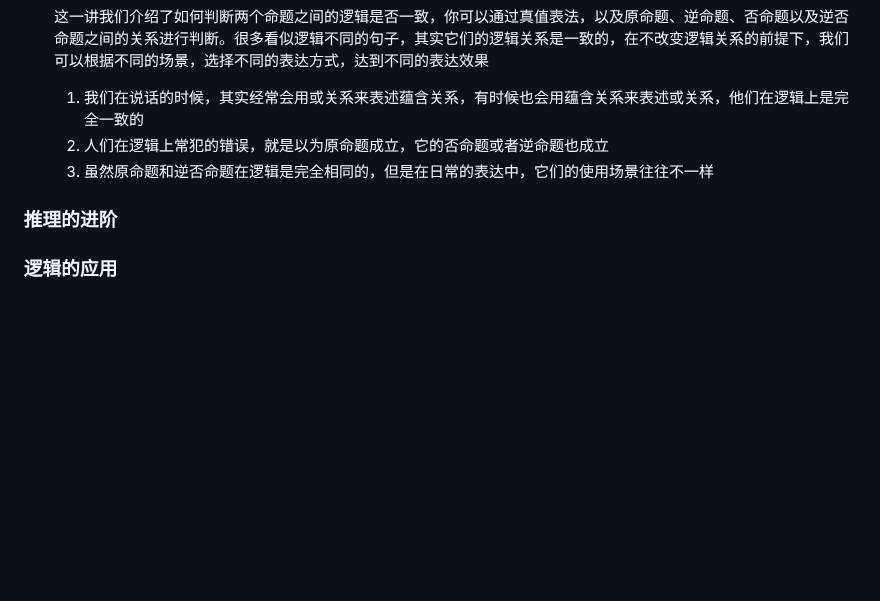
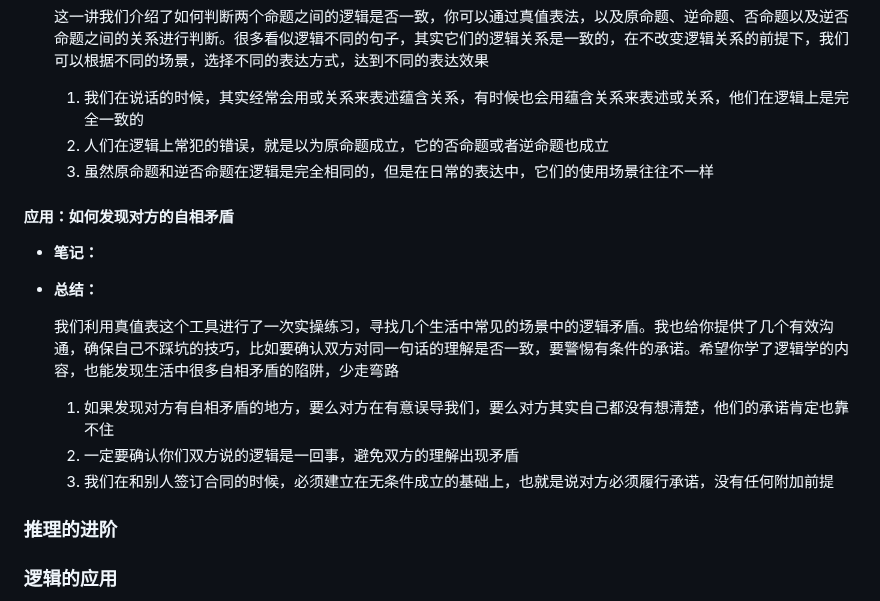
Before and after one commit to Andy-Sebastian/andy-sebastian.github.io, a Markdown page: docs/LogicalThinking.md, the part around one of its changes. Drawn GitHub-style; blank space fills up the shorter version.

Commit message:
udpate logicalthinking

```diff
--- a/docs/LogicalThinking.md
+++ b/docs/LogicalThinking.md
@@ -304,6 +305,18 @@ _认知科学领域有位著名的学者，《智能的结构》这本书的作
   2. 人们在逻辑上常犯的错误，就是以为原命题成立，它的否命题或者逆命题也成立
   3. 虽然原命题和逆否命题在逻辑是完全相同的，但是在日常的表达中，它们的使用场景往往不一样
 
+#### 应用：如何发现对方的自相矛盾
+
+- **笔记：**
+
+- **总结：**
+
+  我们利用真值表这个工具进行了一次实操练习，寻找几个生活中常见的场景中的逻辑矛盾。我也给你提供了几个有效沟通，确保自己不踩坑的技巧，比如要确认双方对同一句话的理解是否一致，要警惕有条件的承诺。希望你学了逻辑学的内容，也能发现生活中很多自相矛盾的陷阱，少走弯路
+
+  1. 如果发现对方有自相矛盾的地方，要么对方在有意误导我们，要么对方其实自己都没有想清楚，他们的承诺肯定也靠不住
+  2. 一定要确认你们双方说的逻辑是一回事，避免双方的理解出现矛盾
+  3. 我们在和别人签订合同的时候，必须建立在无条件成立的基础上，也就是说对方必须履行承诺，没有任何附加前提
+
 ### 推理的进阶
 
 ### 逻辑的应用
```
Also changed, not shown: other parts of docs/LogicalThinking.md (+1 -0 lines).
